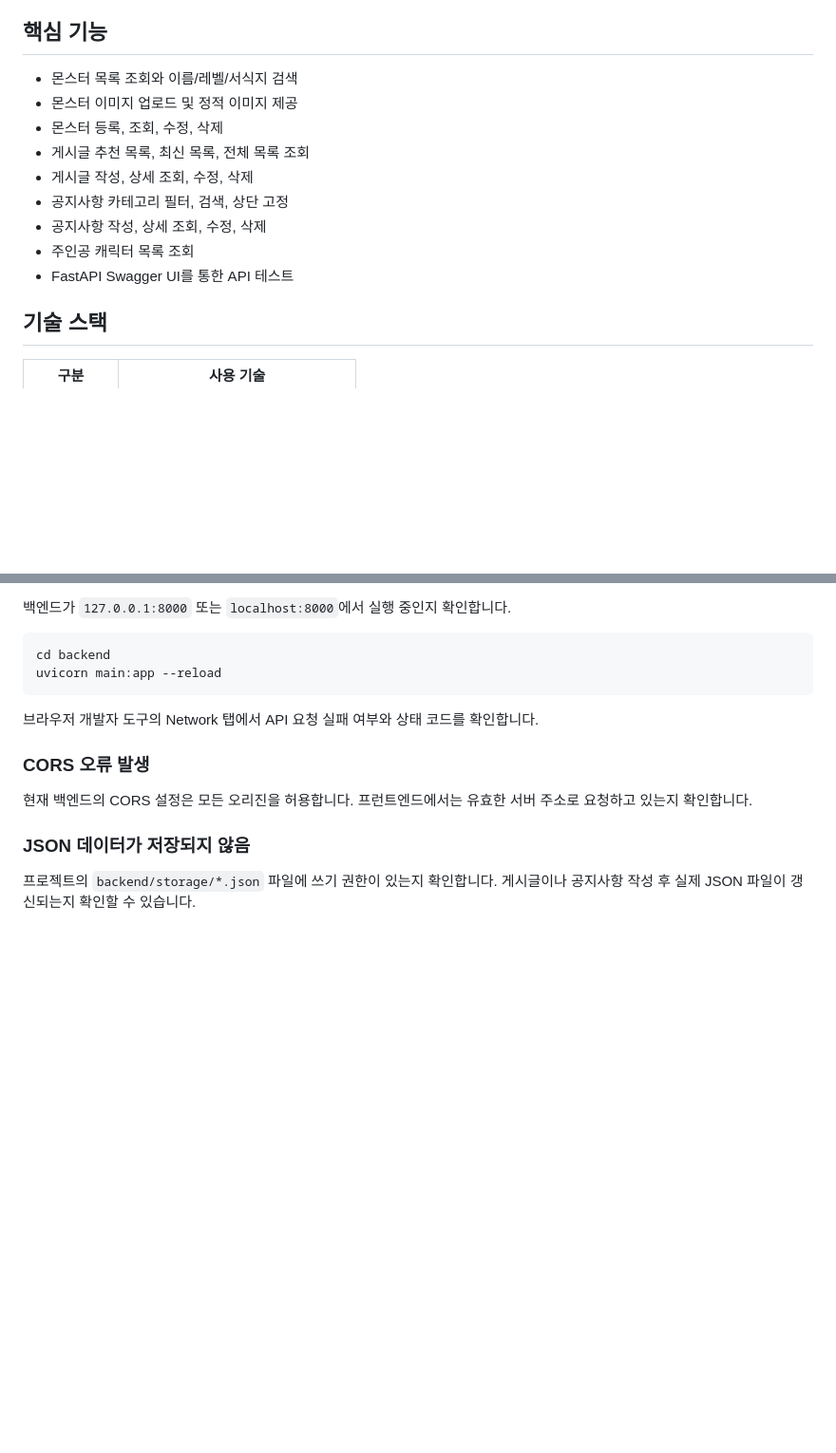
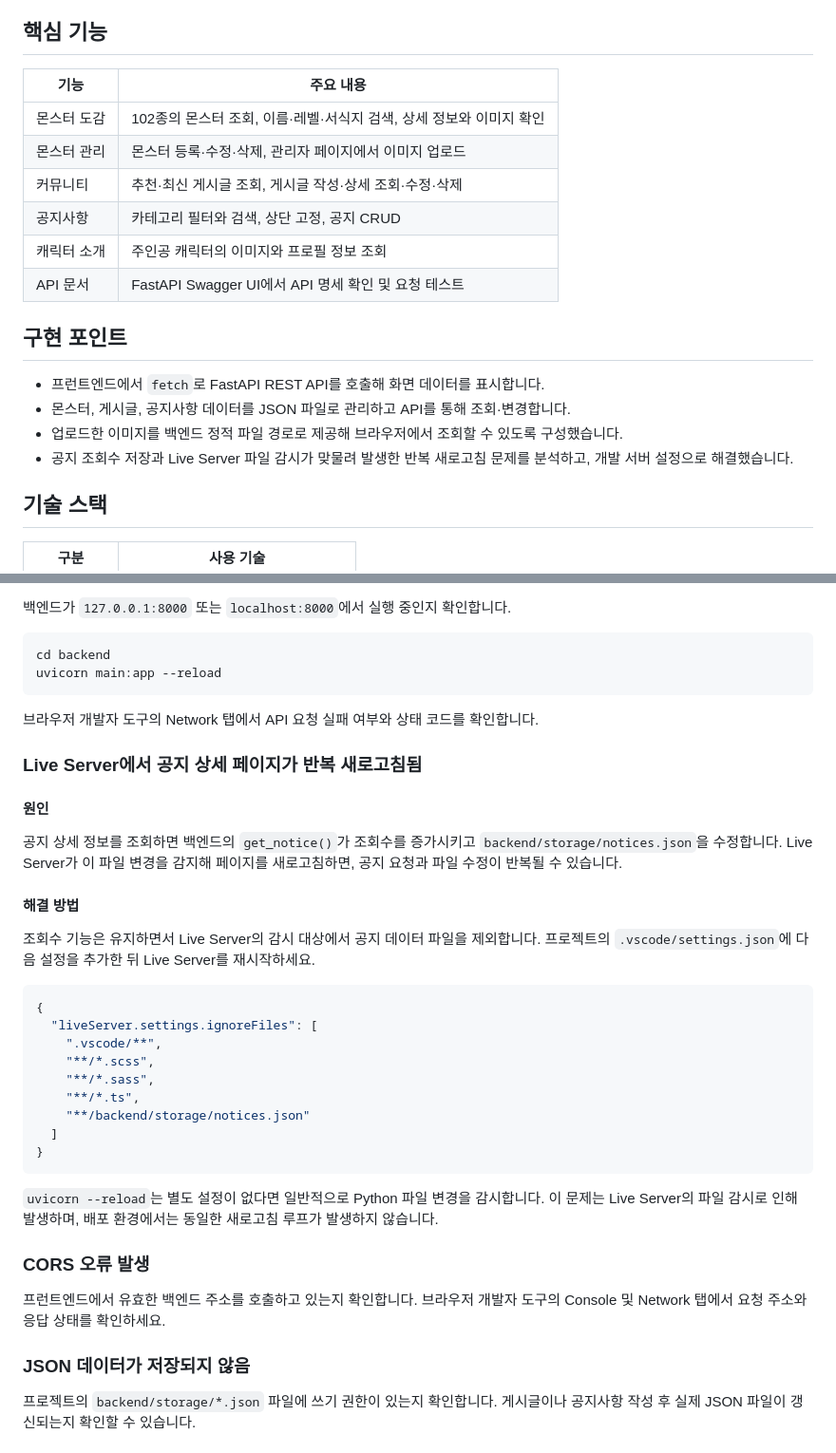
Before and after one commit to WinterHodduck/Game_project, a Markdown page: README.md, 2 parts joined by grey strips. Shown at 95% size. Drawn GitHub-style; blank space fills up the shorter version.

````diff
--- a/README.md
+++ b/README.md
@@ -74,15 +65,21 @@
 
 ## 핵심 기능
 
-- 몬스터 목록 조회와 이름/레벨/서식지 검색
-- 몬스터 이미지 업로드 및 정적 이미지 제공
-- 몬스터 등록, 조회, 수정, 삭제
-- 게시글 추천 목록, 최신 목록, 전체 목록 조회
-- 게시글 작성, 상세 조회, 수정, 삭제
-- 공지사항 카테고리 필터, 검색, 상단 고정
-- 공지사항 작성, 상세 조회, 수정, 삭제
-- 주인공 캐릭터 목록 조회
-- FastAPI Swagger UI를 통한 API 테스트
+| 기능 | 주요 내용 |
+| --- | --- |
+| 몬스터 도감 | 102종의 몬스터 조회, 이름·레벨·서식지 검색, 상세 정보와 이미지 확인 |
+| 몬스터 관리 | 몬스터 등록·수정·삭제, 관리자 페이지에서 이미지 업로드 |
+| 커뮤니티 | 추천·최신 게시글 조회, 게시글 작성·상세 조회·수정·삭제 |
+| 공지사항 | 카테고리 필터와 검색, 상단 고정, 공지 CRUD |
+| 캐릭터 소개 | 주인공 캐릭터의 이미지와 프로필 정보 조회 |
+| API 문서 | FastAPI Swagger UI에서 API 명세 확인 및 요청 테스트 |
+
+## 구현 포인트
+
+- 프런트엔드에서 `fetch`로 FastAPI REST API를 호출해 화면 데이터를 표시합니다.
+- 몬스터, 게시글, 공지사항 데이터를 JSON 파일로 관리하고 API를 통해 조회·변경합니다.
+- 업로드한 이미지를 백엔드 정적 파일 경로로 제공해 브라우저에서 조회할 수 있도록 구성했습니다.
+- 공지 조회수 저장과 Live Server 파일 감시가 맞물려 발생한 반복 새로고침 문제를 분석하고, 개발 서버 설정으로 해결했습니다.
 
 ## 기술 스택
 
@@ -263,9 +247,33 @@ uvicorn main:app --reload
 
 브라우저 개발자 도구의 Network 탭에서 API 요청 실패 여부와 상태 코드를 확인합니다.
 
+### Live Server에서 공지 상세 페이지가 반복 새로고침됨
+
+#### 원인
+
+공지 상세 정보를 조회하면 백엔드의 `get_notice()`가 조회수를 증가시키고 `backend/storage/notices.json`을 수정합니다. Live Server가 이 파일 변경을 감지해 페이지를 새로고침하면, 공지 요청과 파일 수정이 반복될 수 있습니다.
+
+#### 해결 방법
+
+조회수 기능은 유지하면서 Live Server의 감시 대상에서 공지 데이터 파일을 제외합니다. 프로젝트의 `.vscode/settings.json`에 다음 설정을 추가한 뒤 Live Server를 재시작하세요.
+
+```json
+{
+  "liveServer.settings.ignoreFiles": [
+    ".vscode/**",
+    "**/*.scss",
+    "**/*.sass",
+    "**/*.ts",
+    "**/backend/storage/notices.json"
+  ]
+}
+```
+
+`uvicorn --reload`는 별도 설정이 없다면 일반적으로 Python 파일 변경을 감시합니다. 이 문제는 Live Server의 파일 감시로 인해 발생하며, 배포 환경에서는 동일한 새로고침 루프가 발생하지 않습니다.
+
 ### CORS 오류 발생
 
-현재 백엔드의 CORS 설정은 모든 오리진을 허용합니다. 프런트엔드에서는 유효한 서버 주소로 요청하고 있는지 확인합니다.
+프런트엔드에서 유효한 백엔드 주소를 호출하고 있는지 확인합니다. 브라우저 개발자 도구의 Console 및 Network 탭에서 요청 주소와 응답 상태를 확인하세요.
 
 ### JSON 데이터가 저장되지 않음
 
````
Also changed, not shown: other parts of README.md (+14 -40 lines), docs/screenshots/main.png (added).
